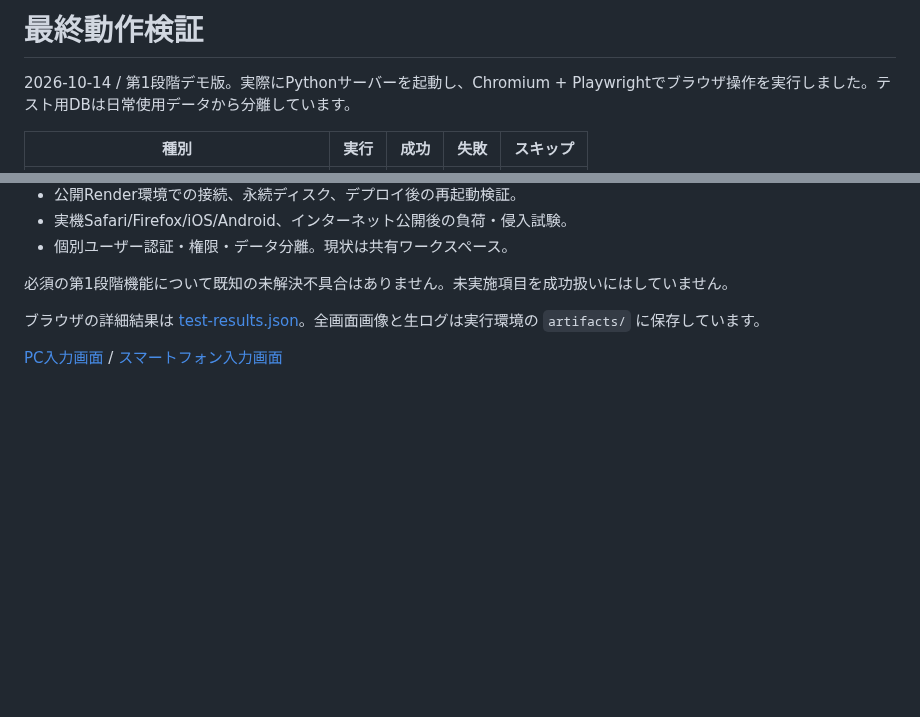
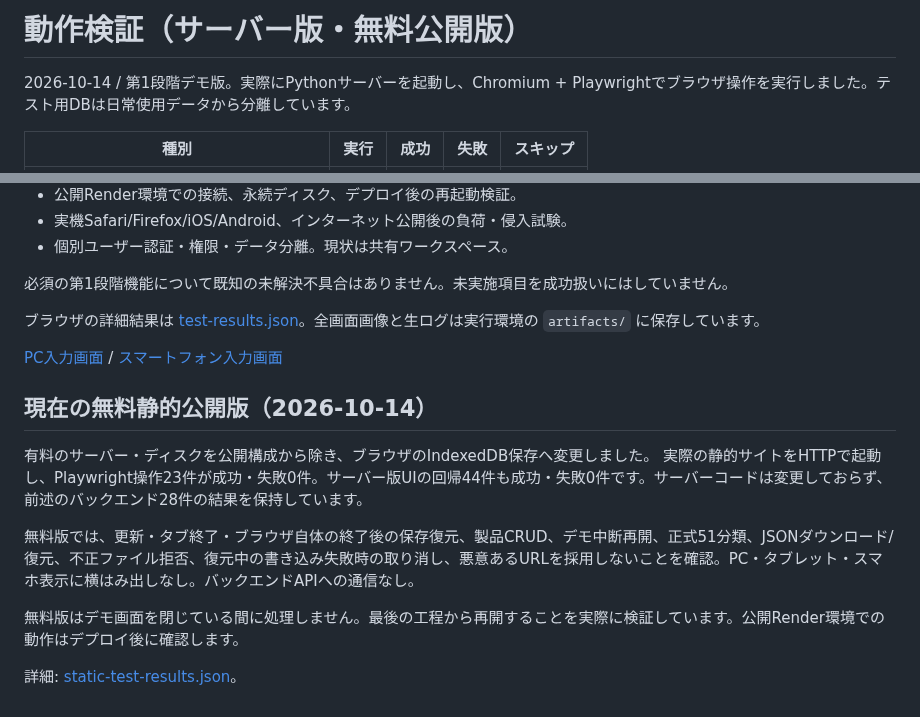
Before and after one commit to scudetto0630-dotcom/blog, a Markdown page: paper-tool/docs/TEST_REPORT.md, 2 parts joined by grey strips. Drawn GitHub-style; blank space fills up the shorter version.

```diff
--- a/paper-tool/docs/TEST_REPORT.md
+++ b/paper-tool/docs/TEST_REPORT.md
@@ -1,4 +1,4 @@
-# 最終動作検証
+# 動作検証（サーバー版・無料公開版）
 
 2026-10-14 / 第1段階デモ版。実際にPythonサーバーを起動し、Chromium + Playwrightでブラウザ操作を実行しました。テスト用DBは日常使用データから分離しています。
 
@@ -50,3 +50,14 @@
 ブラウザの詳細結果は [test-results.json](test-results.json)。全画面画像と生ログは実行環境の `artifacts/` に保存しています。
 
 [PC入力画面](images/desktop-input.png) / [スマートフォン入力画面](images/mobile-input.png)
+
+## 現在の無料静的公開版（2026-10-14）
+
+有料のサーバー・ディスクを公開構成から除き、ブラウザのIndexedDB保存へ変更しました。
+実際の静的サイトをHTTPで起動し、Playwright操作23件が成功・失敗0件。サーバー版UIの回帰44件も成功・失敗0件です。サーバーコードは変更しておらず、前述のバックエンド28件の結果を保持しています。
+
+無料版では、更新・タブ終了・ブラウザ自体の終了後の保存復元、製品CRUD、デモ中断再開、正式51分類、JSONダウンロード/復元、不正ファイル拒否、復元中の書き込み失敗時の取り消し、悪意あるURLを採用しないことを確認。PC・タブレット・スマホ表示に横はみ出しなし。バックエンドAPIへの通信なし。
+
+無料版はデモ画面を閉じている間に処理しません。最後の工程から再開することを実際に検証しています。公開Render環境での動作はデプロイ後に確認します。
+
+詳細: [static-test-results.json](static-test-results.json)。
```
Also changed, not shown: paper-tool/README.md (+48 -60 lines), paper-tool/docs/ARCHITECTURE.md (+10 -0 lines), paper-tool/docs/images/desktop-input.png, paper-tool/docs/images/mobile-input.png, 9 other files.
